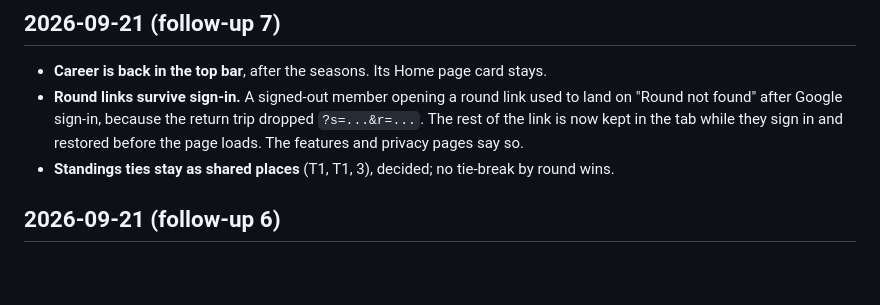
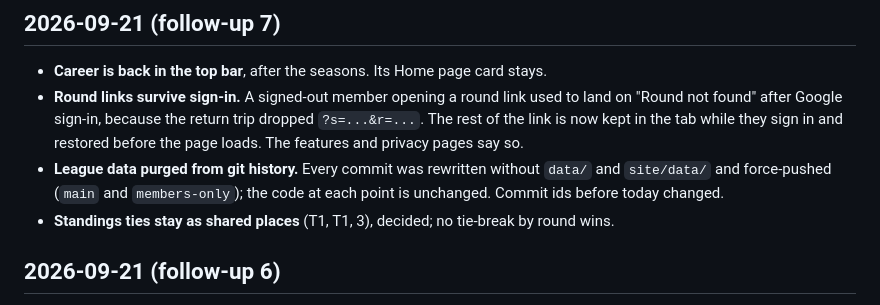
Before and after one commit to KernelForbin/pfml, a Markdown page: CHANGELOG.md, the part around the change. GitHub-like rendering; blank space fills up the shorter version.

```diff
--- a/CHANGELOG.md
+++ b/CHANGELOG.md
@@ -9,6 +9,10 @@
   return trip dropped `?s=...&r=...`. The rest of the link is now kept in
   the tab while they sign in and restored before the page loads. The
   features and privacy pages say so.
+- **League data purged from git history.** Every commit was rewritten
+  without `data/` and `site/data/` and force-pushed (`main` and
+  `members-only`); the code at each point is unchanged. Commit ids before
+  today changed.
 - **Standings ties stay as shared places** (T1, T1, 3), decided; no
   tie-break by round wins.
 
```
Also changed, not shown: README.md (+10 -6 lines).
